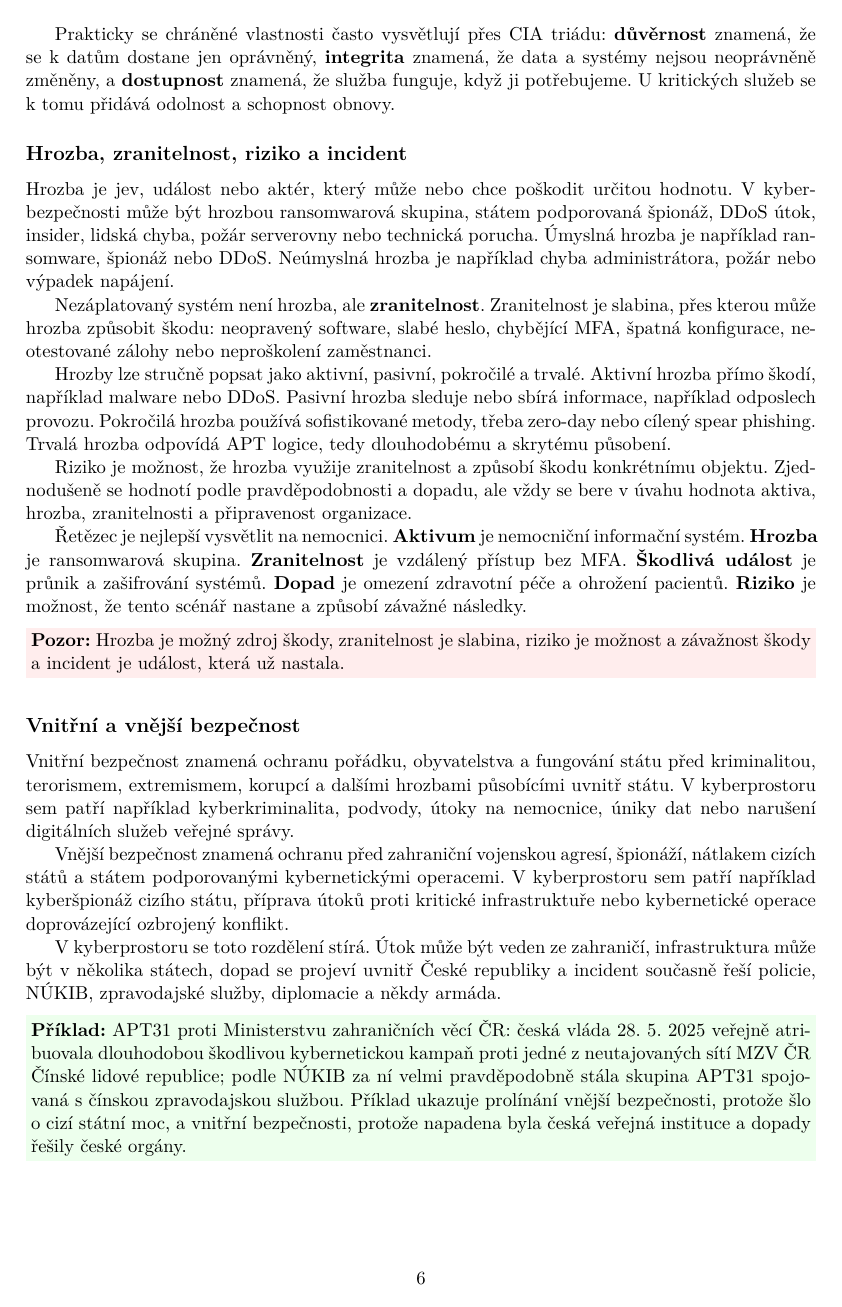
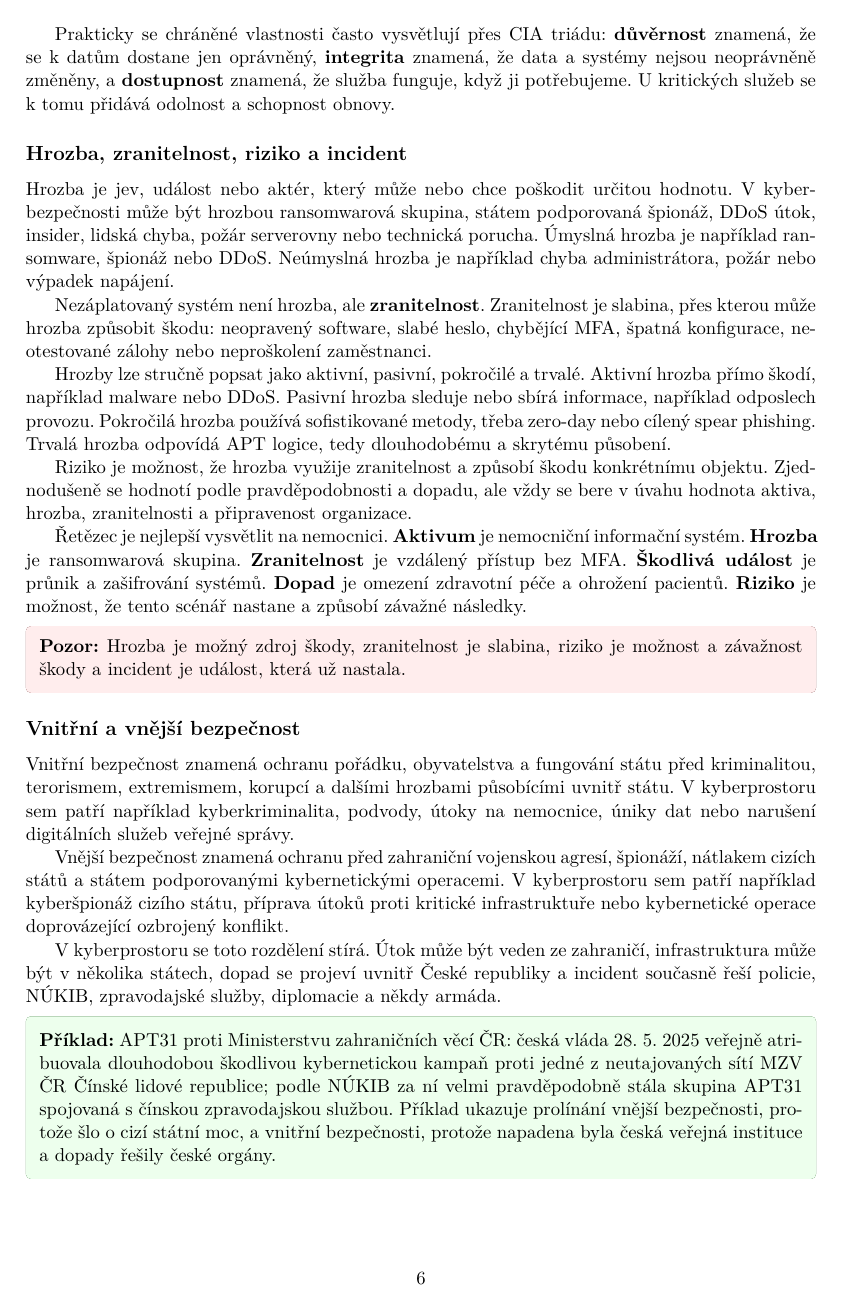
Before and after one commit to petrmarinec/BSS_PRAVO, a LaTeX document (main.tex): page 6 of 63. Compiled offline with pdfLaTeX.

Commit message:
Make study boxes break across pages

```diff
--- a/main.tex
+++ b/main.tex
@@ -11,6 +11,7 @@
 \usepackage{enumitem}
 \usepackage{hyperref}
 \usepackage{titlesec}
+\usepackage[most]{tcolorbox}
 
 \geometry{margin=2.35cm}
 \hypersetup{
@@ -26,12 +27,12 @@
 \titleformat{\subsection}{\large\bfseries}{\thesubsection}{0.8em}{}
 \titleformat{\subsubsection}{\normalsize\bfseries}{\thesubsubsection}{0.8em}{}
 \newcommand{\otazka}[3]{\section*{#1}\addcontentsline{toc}{section}{#1}\noindent\textbf{Znění otázky:} #2\par\medskip}
-\newcommand{\zkouska}[1]{\medskip\noindent\colorbox{blue!7}{\parbox{\dimexpr\linewidth-2\fboxsep}{\textbf{Co říct u zkoušky:} #1}}\medskip}
-\newcommand{\pozor}[1]{\medskip\noindent\colorbox{red!7}{\parbox{\dimexpr\linewidth-2\fboxsep}{\textbf{Pozor:} #1}}\medskip}
-\newcommand{\priklad}[1]{\medskip\noindent\colorbox{green!7}{\parbox{\dimexpr\linewidth-2\fboxsep}{\textbf{Příklad:} #1}}\medskip}
-\newcommand{\aktualni}[1]{\medskip\noindent\colorbox{green!10}{\parbox{\dimexpr\linewidth-2\fboxsep}{\textbf{Aktuální příklad z praxe:} #1}}\medskip}
-\newcommand{\modelovy}[1]{\medskip\noindent\colorbox{green!7}{\parbox{\dimexpr\linewidth-2\fboxsep}{\textbf{Modelový příklad:} #1}}\medskip}
-\newcommand{\pravobox}[1]{\medskip\noindent\colorbox{yellow!18}{\parbox{\dimexpr\linewidth-2\fboxsep}{\textbf{Právní kontext:} #1}}\medskip}
+\newcommand{\zkouska}[1]{\begin{tcolorbox}[breakable,enhanced,colback=blue!7,colframe=blue!30!black,boxrule=0pt,arc=1mm,left=5pt,right=5pt,top=5pt,bottom=5pt,before skip=6pt,after skip=6pt]\textbf{Co říct u zkoušky:} #1\end{tcolorbox}}
+\newcommand{\pozor}[1]{\begin{tcolorbox}[breakable,enhanced,colback=red!7,colframe=red!30!black,boxrule=0pt,arc=1mm,left=5pt,right=5pt,top=5pt,bottom=5pt,before skip=6pt,after skip=6pt]\textbf{Pozor:} #1\end{tcolorbox}}
+\newcommand{\priklad}[1]{\begin{tcolorbox}[breakable,enhanced,colback=green!7,colframe=green!30!black,boxrule=0pt,arc=1mm,left=5pt,right=5pt,top=5pt,bottom=5pt,before skip=6pt,after skip=6pt]\textbf{Příklad:} #1\end{tcolorbox}}
+\newcommand{\aktualni}[1]{\begin{tcolorbox}[breakable,enhanced,colback=green!10,colframe=green!35!black,boxrule=0pt,arc=1mm,left=5pt,right=5pt,top=5pt,bottom=5pt,before skip=6pt,after skip=6pt]\textbf{Aktuální příklad z praxe:} #1\end{tcolorbox}}
+\newcommand{\modelovy}[1]{\begin{tcolorbox}[breakable,enhanced,colback=green!7,colframe=green!30!black,boxrule=0pt,arc=1mm,left=5pt,right=5pt,top=5pt,bottom=5pt,before skip=6pt,after skip=6pt]\textbf{Modelový příklad:} #1\end{tcolorbox}}
+\newcommand{\pravobox}[1]{\begin{tcolorbox}[breakable,enhanced,colback=yellow!18,colframe=yellow!45!black,boxrule=0pt,arc=1mm,left=5pt,right=5pt,top=5pt,bottom=5pt,before skip=6pt,after skip=6pt]\textbf{Právní kontext:} #1\end{tcolorbox}}
 \newcommand{\zdroje}[1]{\medskip\noindent\textbf{Zdroje k opakování:} #1\medskip}
 
 \title{B-CS státnice: právo a politika pro kyberbezpečnost\\\large Rozšířené učební poznámky k otázkám 15-23}
```
